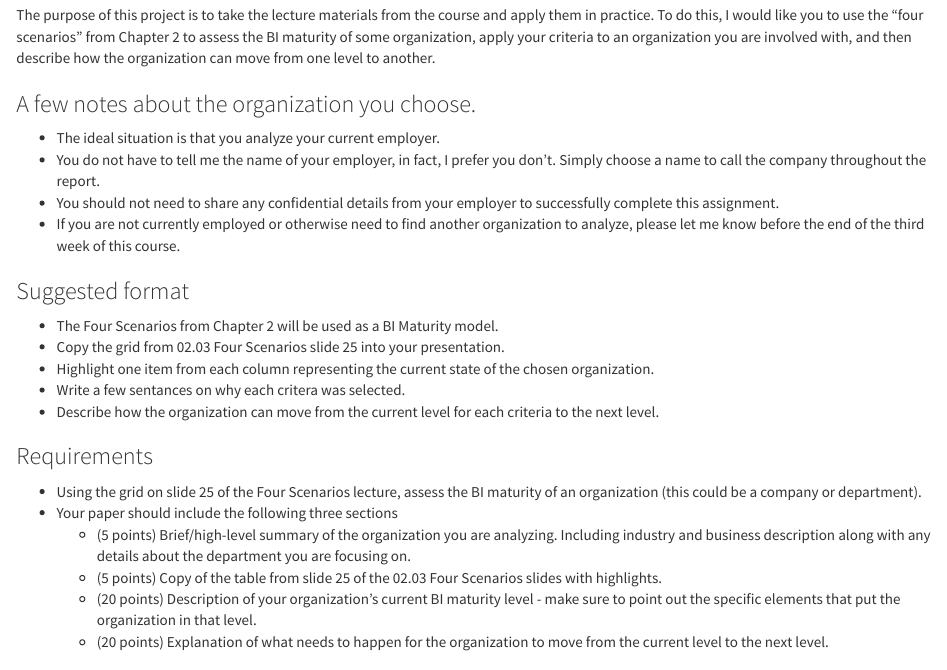
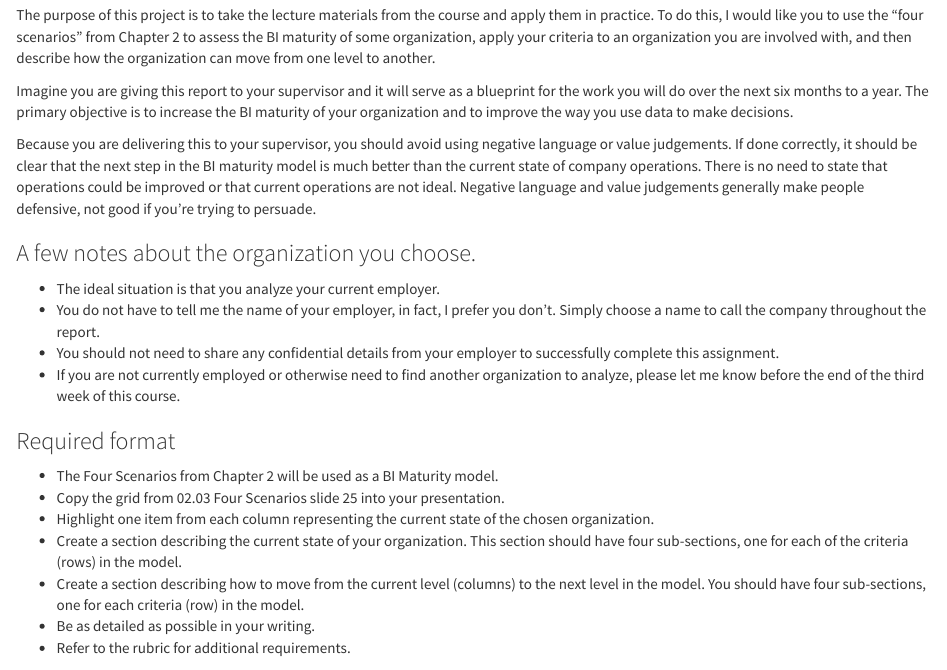
Before and after one commit to is6481/final_project, an R Markdown document (final_project.Rmd): the page in a window 1100 px wide, from 120 px down. Rendered offline with R 4.5, knitr and Pandoc, with nearby package versions.

Commit message:
updates to project description

```diff
--- a/final_project.Rmd
+++ b/final_project.Rmd
@@ -13,6 +13,10 @@ knitr::opts_chunk$set(echo = TRUE)
 
 The purpose of this project is to take the lecture materials from the course and apply them in practice. To do this, I would like you to use the "four scenarios" from Chapter 2 to assess the BI maturity of some organization, apply your criteria to an organization you are involved with, and then describe how the organization can move from one level to another.
 
+Imagine you are giving this report to your supervisor and it will serve as a blueprint for the work you will do over the next six months to a year. The primary objective is to increase the BI maturity of your organization and to improve the way you use data to make decisions.
+
+Because you are delivering this to your supervisor, you should avoid using negative language or value judgements. If done correctly, it should be clear that the next step in the BI maturity model is much better than the current state of company operations. There is no need to state that operations could be improved or that current operations are not ideal. Negative language and value judgements generally make people defensive, not good if you're trying to persuade.
+
 ### A few notes about the organization you choose.
 
 * The ideal situation is that you analyze your current employer.
@@ -20,22 +24,15 @@ The purpose of this project is to take the lecture materials from the course and
 * You should not need to share any confidential details from your employer to successfully complete this assignment.
 * If you are not currently employed or otherwise need to find another organization to analyze, please let me know before the end of the third week of this course.
 
-### Suggested format
+### Required format
 
 * The Four Scenarios from Chapter 2 will be used as a BI Maturity model.
 * Copy the grid from 02.03 Four Scenarios slide 25 into your presentation.
 * Highlight one item from each column representing the current state of the chosen organization.
-* Write a few sentances on why each critera was selected.
-* Describe how the organization can move from the current level for each criteria to the next level.
-
-### Requirements
-
-* Using the grid on slide 25 of the Four Scenarios lecture, assess the BI maturity of an organization (this could be a company or department).
-* Your paper should include the following three sections
-	* (5 points) Brief/high-level summary of the organization you are analyzing. Including industry and business description along with any details about the department you are focusing on.
-	* (5 points) Copy of the table from slide 25 of the 02.03 Four Scenarios slides with highlights.
-	* (20 points) Description of your organization's current BI maturity level - make sure to point out the specific elements that put the organization in that level.
-	* (20 points) Explanation of what needs to happen for the organization to move from the current level to the next level.
+* Create a section describing the current state of your organization. This section should have four sub-sections, one for each of the criteria (rows) in the model.
+* Create a section describing how to move from the current level (columns) to the next level in the model. You should have four sub-sections, one for each criteria (row) in the model.
+* Be as detailed as possible in your writing.
+* Refer to the rubric for additional requirements.
 
 ### Notes
 * Your paper does not have to be too long. You should be able to accomplish this in 3-5 pages.
```
Also changed, not shown: README.md, 2 other files.
